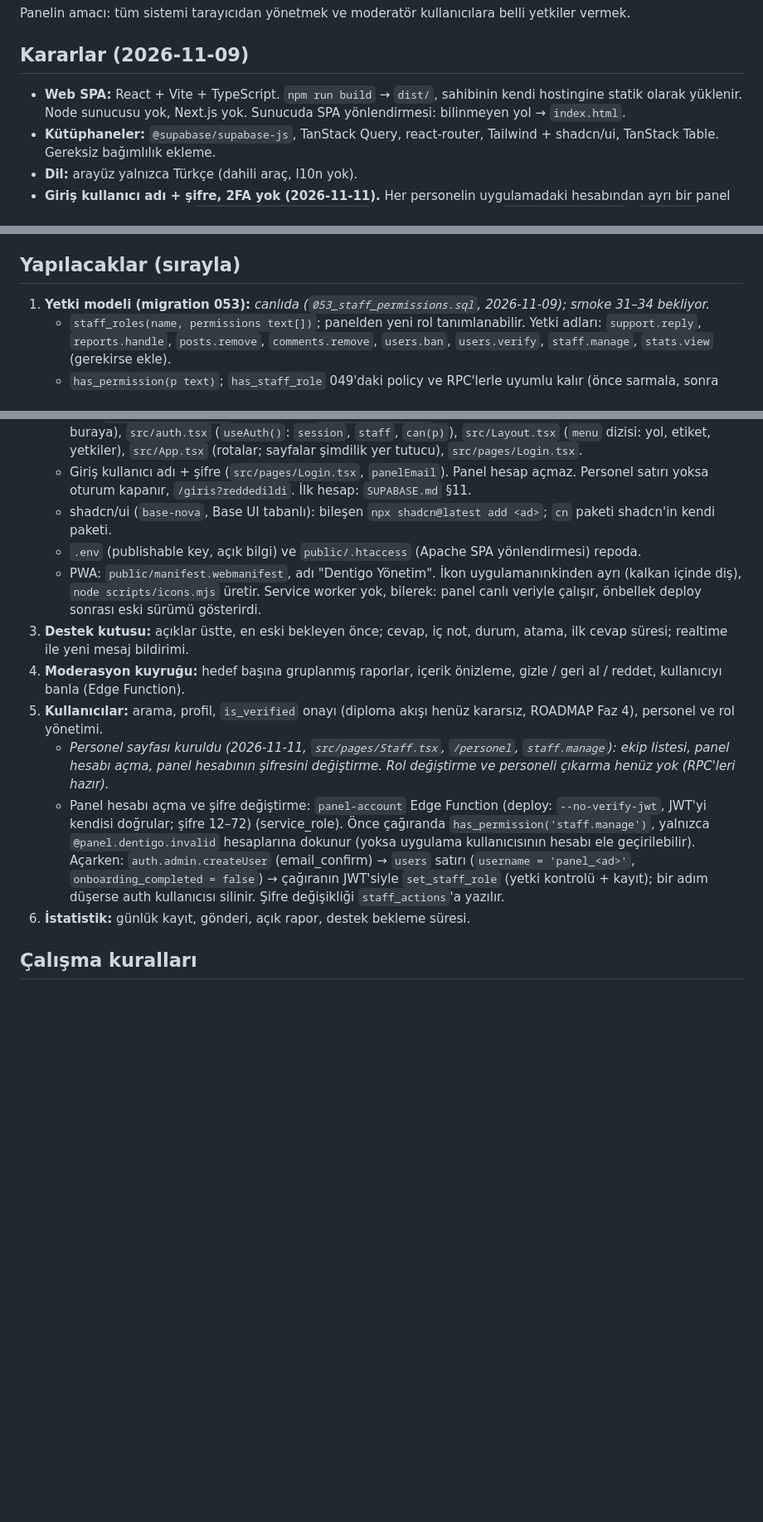
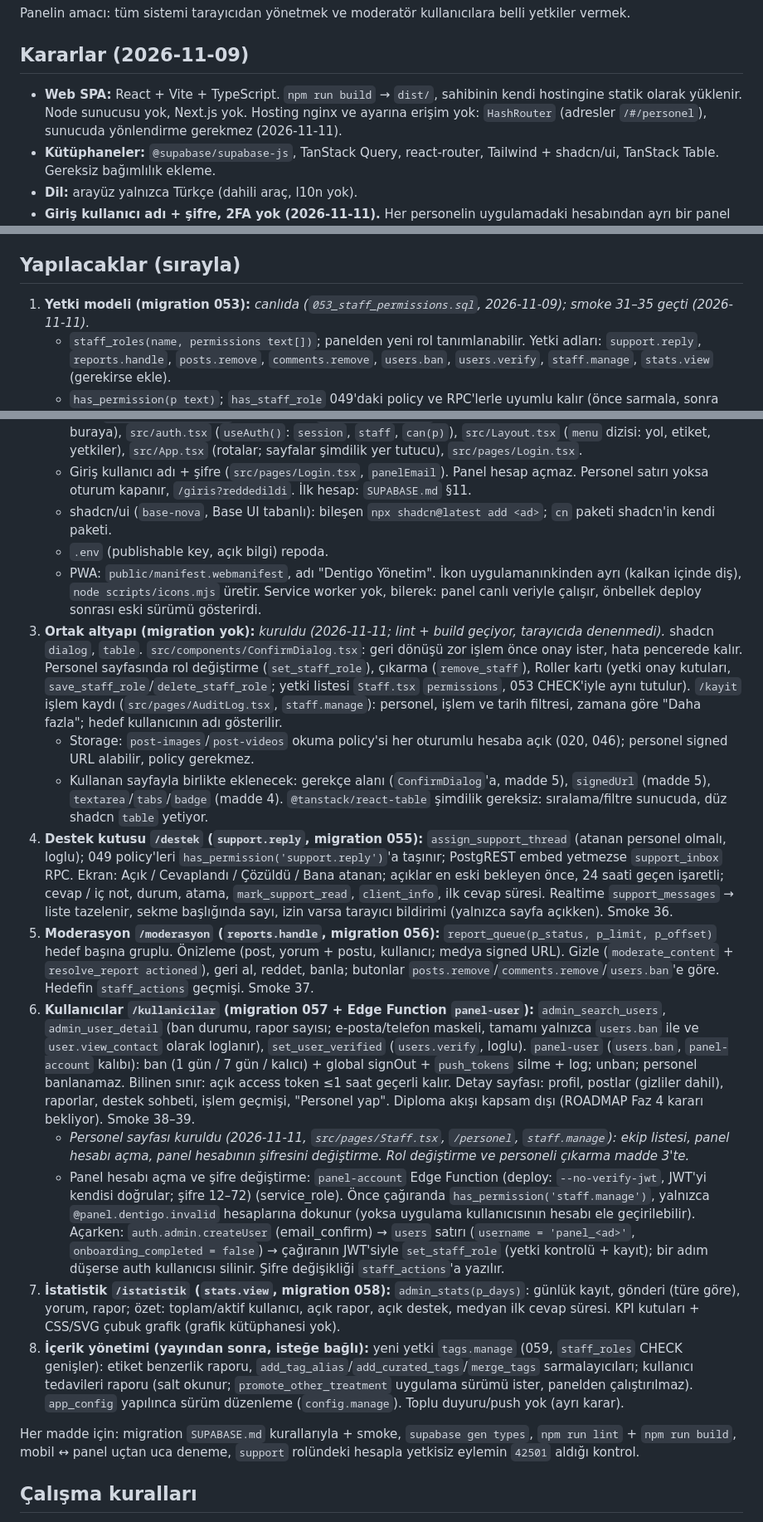
Before and after one commit to SaBenBurra/dentalink, a Markdown page: docs/ADMIN_PANEL.md, 3 parts joined by grey strips. Shown at 83% size. Rendered like a GitHub page; blank space fills up the shorter version.

Commit message:
phase 5: admin panel plan and smoke 31-35: ADMIN_PANEL.md to-do list rewritten as the phased plan (3 shared infra and staff/roles/action log, 4 support inbox with 055, 5 moderation queue with 056, 6 users with 057 and panel-user ban function, 7 stats with 058, 8 content management later); item 3 done in the panel repo, storage read policies already let staff sign media URLs; panel uses HashRouter since the nginx host config is not reachable; smoke 31-35 passed on the live database (all rolled back, nothing left behind), smoke 32 now drops the other admins inside the transaction so it works with more than one admin; 053 and 054 marked done in ROADMAP
Co-Authored-By: Claude Opus 5.5 <noreply@anthropic.com>

```diff
--- a/docs/ADMIN_PANEL.md
+++ b/docs/ADMIN_PANEL.md
@@ -10,7 +10,7 @@ Panelin amacı: tüm sistemi tarayıcıdan yönetmek ve moderatör kullanıcıla
 
 ## Kararlar (2026-11-09)
 
-- **Web SPA:** React + Vite + TypeScript. `npm run build` → `dist/`, sahibinin kendi hostingine statik olarak yüklenir. Node sunucusu yok, Next.js yok. Sunucuda SPA yönlendirmesi: bilinmeyen yol → `index.html`.
+- **Web SPA:** React + Vite + TypeScript. `npm run build` → `dist/`, sahibinin kendi hostingine statik olarak yüklenir. Node sunucusu yok, Next.js yok. Hosting nginx ve ayarına erişim yok: `HashRouter` (adresler `/#/personel`), sunucuda yönlendirme gerekmez (2026-11-11).
 - **Kütüphaneler:** `@supabase/supabase-js`, TanStack Query, react-router, Tailwind + shadcn/ui, TanStack Table. Gereksiz bağımlılık ekleme.
 - **Dil:** arayüz yalnızca Türkçe (dahili araç, l10n yok).
 - **Giriş kullanıcı adı + şifre, 2FA yok (2026-11-11).** Her personelin uygulamadaki hesabından ayrı bir panel hesabı var. Kullanıcı adı `<ad>@panel.dentigo.invalid` e-postasına çevrilir (`signInWithPassword`). `.invalid`e posta gitmez, bu yüzden şifre sıfırlama bağlantısını kimse alamaz; şifreyi yalnızca admin değiştirir. Panel hesabının `users` satırı vardır (staff, `support_messages.sender_id`, `staff_actions` ona bağlı) ama `onboarding_completed = false` kalır; arama (054), önerilenler ve popülerde görünmez. Destek cevabında kullanıcı bu satırdaki `full_name`i görür.
@@ -44,7 +44,7 @@ Panelin amacı: tüm sistemi tarayıcıdan yönetmek ve moderatör kullanıcıla
 
 ## Yapılacaklar (sırayla)
 
-1. **Yetki modeli (migration 053):** _canlıda (`053_staff_permissions.sql`, 2026-11-09); smoke 31–34 bekliyor._
+1. **Yetki modeli (migration 053):** _canlıda (`053_staff_permissions.sql`, 2026-11-09); smoke 31–35 geçti (2026-11-11)._
    - `staff_roles(name, permissions text[])`; panelden yeni rol tanımlanabilir. Yetki adları: `support.reply`, `reports.handle`, `posts.remove`, `comments.remove`, `users.ban`, `users.verify`, `staff.manage`, `stats.view` (gerekirse ekle).
    - `has_permission(p text)`; `has_staff_role` 049'daki policy ve RPC'lerle uyumlu kalır (önce sarmala, sonra taşı).
    - `set_staff_role` / `remove_staff` RPC'leri (`staff.manage`). Son admin kendini düşüremez.
@@ -55,14 +55,20 @@ Panelin amacı: tüm sistemi tarayıcıdan yönetmek ve moderatör kullanıcıla
    - Yapı: `src/lib/supabase.ts` (tipli client), `src/lib/errors.ts` (kod → Türkçe mesaj; yeni RPC hatası eklenince buraya), `src/auth.tsx` (`useAuth()`: `session`, `staff`, `can(p)`), `src/Layout.tsx` (`menu` dizisi: yol, etiket, yetkiler), `src/App.tsx` (rotalar; sayfalar şimdilik yer tutucu), `src/pages/Login.tsx`.
    - Giriş kullanıcı adı + şifre (`src/pages/Login.tsx`, `panelEmail`). Panel hesap açmaz. Personel satırı yoksa oturum kapanır, `/giris?reddedildi`. İlk hesap: `SUPABASE.md` §11.
    - shadcn/ui (`base-nova`, Base UI tabanlı): bileşen `npx shadcn@latest add <ad>`; `cn` paketi shadcn'in kendi paketi.
-   - `.env` (publishable key, açık bilgi) ve `public/.htaccess` (Apache SPA yönlendirmesi) repoda.
+   - `.env` (publishable key, açık bilgi) repoda.
    - PWA: `public/manifest.webmanifest`, adı "Dentigo Yönetim". İkon uygulamanınkinden ayrı (kalkan içinde diş), `node scripts/icons.mjs` üretir. Service worker yok, bilerek: panel canlı veriyle çalışır, önbellek deploy sonrası eski sürümü gösterirdi.
-3. **Destek kutusu:** açıklar üstte, en eski bekleyen önce; cevap, iç not, durum, atama, ilk cevap süresi; realtime ile yeni mesaj bildirimi.
-4. **Moderasyon kuyruğu:** hedef başına gruplanmış raporlar, içerik önizleme, gizle / geri al / reddet, kullanıcıyı banla (Edge Function).
-5. **Kullanıcılar:** arama, profil, `is_verified` onayı (diploma akışı henüz kararsız, ROADMAP Faz 4), personel ve rol yönetimi.
-   - _Personel sayfası kuruldu (2026-11-11, `src/pages/Staff.tsx`, `/personel`, `staff.manage`): ekip listesi, panel hesabı açma, panel hesabının şifresini değiştirme. Rol değiştirme ve personeli çıkarma henüz yok (RPC'leri hazır)._
+3. **Ortak altyapı (migration yok):** _kuruldu (2026-11-11; lint + build geçiyor, tarayıcıda denenmedi)._ shadcn `dialog`, `table`. `src/components/ConfirmDialog.tsx`: geri dönüşü zor işlem önce onay ister, hata pencerede kalır. Personel sayfasında rol değiştirme (`set_staff_role`), çıkarma (`remove_staff`), Roller kartı (yetki onay kutuları, `save_staff_role`/`delete_staff_role`; yetki listesi `Staff.tsx` `permissions`, 053 CHECK'iyle aynı tutulur). `/kayit` işlem kaydı (`src/pages/AuditLog.tsx`, `staff.manage`): personel, işlem ve tarih filtresi, zamana göre "Daha fazla"; hedef kullanıcının adı gösterilir.
+   - Storage: `post-images`/`post-videos` okuma policy'si her oturumlu hesaba açık (020, 046); personel signed URL alabilir, policy gerekmez.
+   - Kullanan sayfayla birlikte eklenecek: gerekçe alanı (`ConfirmDialog`'a, madde 5), `signedUrl` (madde 5), `textarea`/`tabs`/`badge` (madde 4). `@tanstack/react-table` şimdilik gereksiz: sıralama/filtre sunucuda, düz shadcn `table` yetiyor.
+4. **Destek kutusu `/destek` (`support.reply`, migration 055):** `assign_support_thread` (atanan personel olmalı, loglu); 049 policy'leri `has_permission('support.reply')`'a taşınır; PostgREST embed yetmezse `support_inbox` RPC. Ekran: Açık / Cevaplandı / Çözüldü / Bana atanan; açıklar en eski bekleyen önce, 24 saati geçen işaretli; cevap / iç not, durum, atama, `mark_support_read`, `client_info`, ilk cevap süresi. Realtime `support_messages` → liste tazelenir, sekme başlığında sayı, izin varsa tarayıcı bildirimi (yalnızca sayfa açıkken). Smoke 36.
+5. **Moderasyon `/moderasyon` (`reports.handle`, migration 056):** `report_queue(p_status, p_limit, p_offset)` hedef başına gruplu. Önizleme (post, yorum + postu, kullanıcı; medya signed URL). Gizle (`moderate_content` + `resolve_report actioned`), geri al, reddet, banla; butonlar `posts.remove`/`comments.remove`/`users.ban`'e göre. Hedefin `staff_actions` geçmişi. Smoke 37.
+6. **Kullanıcılar `/kullanicilar` (migration 057 + Edge Function `panel-user`):** `admin_search_users`, `admin_user_detail` (ban durumu, rapor sayısı; e-posta/telefon maskeli, tamamı yalnızca `users.ban` ile ve `user.view_contact` olarak loglanır), `set_user_verified` (`users.verify`, loglu). `panel-user` (`users.ban`, `panel-account` kalıbı): ban (1 gün / 7 gün / kalıcı) + global signOut + `push_tokens` silme + log; unban; personel banlanamaz. Bilinen sınır: açık access token ≤1 saat geçerli kalır. Detay sayfası: profil, postlar (gizliler dahil), raporlar, destek sohbeti, işlem geçmişi, "Personel yap". Diploma akışı kapsam dışı (ROADMAP Faz 4 kararı bekliyor). Smoke 38–39.
+   - _Personel sayfası kuruldu (2026-11-11, `src/pages/Staff.tsx`, `/personel`, `staff.manage`): ekip listesi, panel hesabı açma, panel hesabının şifresini değiştirme. Rol değiştirme ve personeli çıkarma madde 3'te._
    - Panel hesabı açma ve şifre değiştirme: `panel-account` Edge Function (deploy: `--no-verify-jwt`, JWT'yi kendisi doğrular; şifre 12–72) (service_role). Önce çağıranda `has_permission('staff.manage')`, yalnızca `@panel.dentigo.invalid` hesaplarına dokunur (yoksa uygulama kullanıcısının hesabı ele geçirilebilir). Açarken: `auth.admin.createUser` (email_confirm) → `users` satırı (`username = 'panel_<ad>'`, `onboarding_completed = false`) → çağıranın JWT'siyle `set_staff_role` (yetki kontrolü + kayıt); bir adım düşerse auth kullanıcısı silinir. Şifre değişikliği `staff_actions`'a yazılır.
-6. **İstatistik:** günlük kayıt, gönderi, açık rapor, destek bekleme süresi.
+7. **İstatistik `/istatistik` (`stats.view`, migration 058):** `admin_stats(p_days)`: günlük kayıt, gönderi (türe göre), yorum, rapor; özet: toplam/aktif kullanıcı, açık rapor, açık destek, medyan ilk cevap süresi. KPI kutuları + CSS/SVG çubuk grafik (grafik kütüphanesi yok).
+8. **İçerik yönetimi (yayından sonra, isteğe bağlı):** yeni yetki `tags.manage` (059, `staff_roles` CHECK genişler): etiket benzerlik raporu, `add_tag_alias`/`add_curated_tags`/`merge_tags` sarmalayıcıları; kullanıcı tedavileri raporu (salt okunur; `promote_other_treatment` uygulama sürümü ister, panelden çalıştırılmaz). `app_config` yapılınca sürüm düzenleme (`config.manage`). Toplu duyuru/push yok (ayrı karar).
+
+Her madde için: migration `SUPABASE.md` kurallarıyla + smoke, `supabase gen types`, `npm run lint` + `npm run build`, mobil ↔ panel uçtan uca deneme, `support` rolündeki hesapla yetkisiz eylemin `42501` aldığı kontrol.
 
 ## Çalışma kuralları
 
```
Also changed, not shown: docs/ROADMAP.md (+2 -2 lines), docs/SUPABASE.md (+2 -1 lines).
